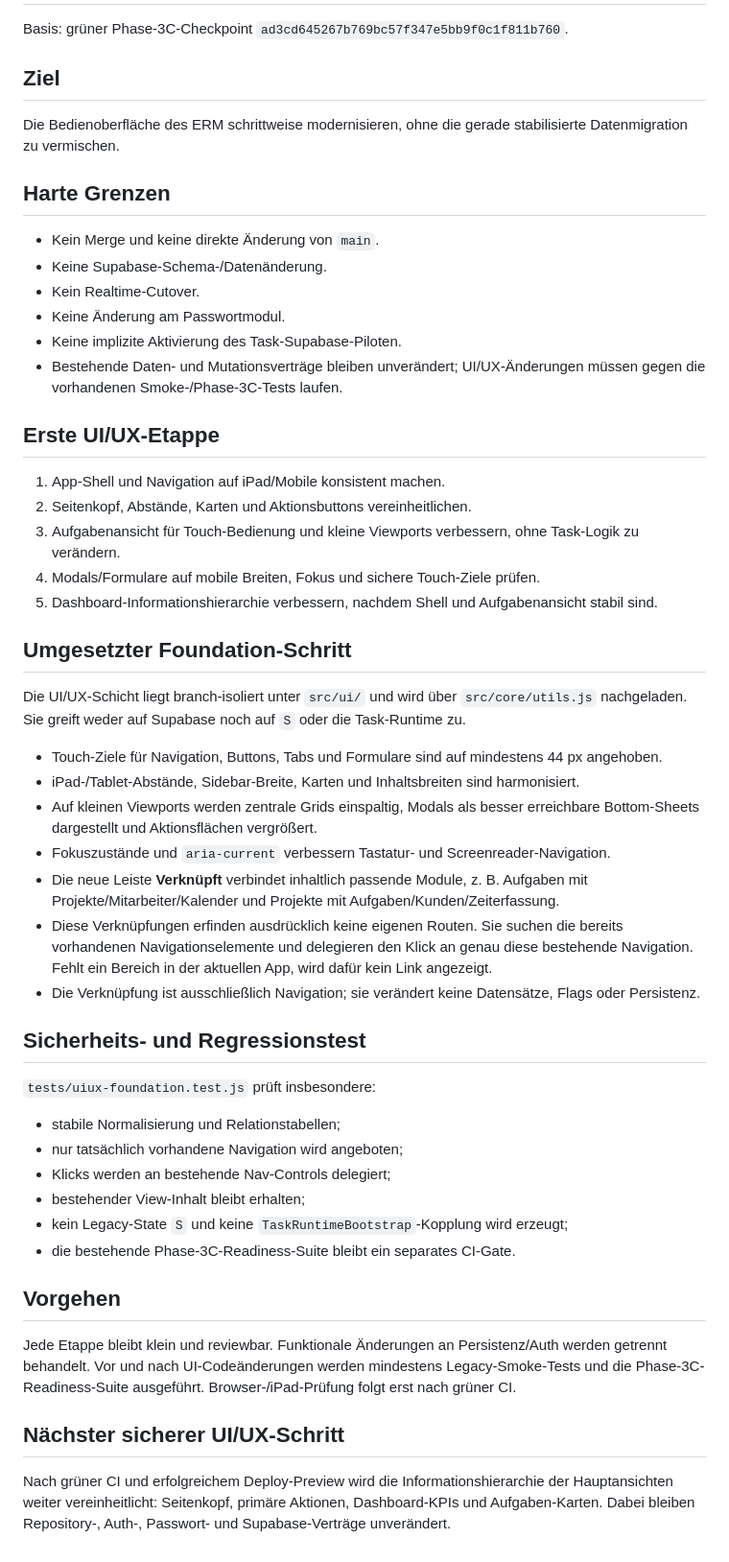
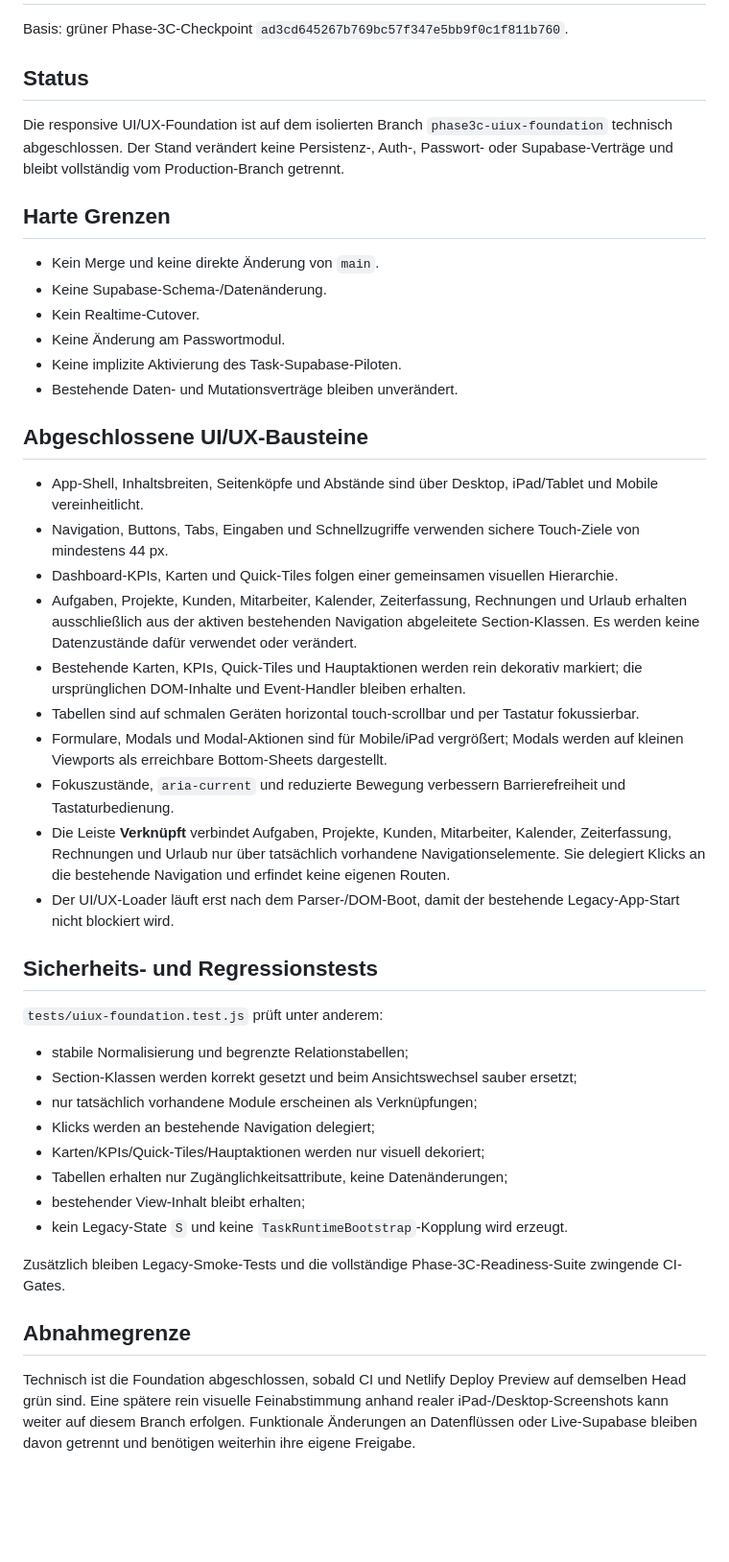
Before and after one commit to besartshala2411/ib-raumkonzept-ermnew, a Markdown page: docs/uiux/uiux-01-foundation.md, the part around the change. Shown at 96% size. Rendered like a GitHub page; blank space fills up the shorter version.

Commit message:
docs(uiux): mark responsive foundation complete

```diff
--- a/docs/uiux/uiux-01-foundation.md
+++ b/docs/uiux/uiux-01-foundation.md
@@ -2,9 +2,9 @@
 
 Basis: grüner Phase-3C-Checkpoint `ad3cd645267b769bc57f347e5bb9f0c1f811b760`.
 
-## Ziel
+## Status
 
-Die Bedienoberfläche des ERM schrittweise modernisieren, ohne die gerade stabilisierte Datenmigration zu vermischen.
+Die responsive UI/UX-Foundation ist auf dem isolierten Branch `phase3c-uiux-foundation` technisch abgeschlossen. Der Stand verändert keine Persistenz-, Auth-, Passwort- oder Supabase-Verträge und bleibt vollständig vom Production-Branch getrennt.
 
 ## Harte Grenzen
 
@@ -13,43 +13,36 @@ Die Bedienoberfläche des ERM schrittweise modernisieren, ohne die gerade stabil
 - Kein Realtime-Cutover.
 - Keine Änderung am Passwortmodul.
 - Keine implizite Aktivierung des Task-Supabase-Piloten.
-- Bestehende Daten- und Mutationsverträge bleiben unverändert; UI/UX-Änderungen müssen gegen die vorhandenen Smoke-/Phase-3C-Tests laufen.
+- Bestehende Daten- und Mutationsverträge bleiben unverändert.
 
-## Erste UI/UX-Etappe
+## Abgeschlossene UI/UX-Bausteine
 
-1. App-Shell und Navigation auf iPad/Mobile konsistent machen.
-2. Seitenkopf, Abstände, Karten und Aktionsbuttons vereinheitlichen.
-3. Aufgabenansicht für Touch-Bedienung und kleine Viewports verbessern, ohne Task-Logik zu verändern.
-4. Modals/Formulare auf mobile Breiten, Fokus und sichere Touch-Ziele prüfen.
-5. Dashboard-Informationshierarchie verbessern, nachdem Shell und Aufgabenansicht stabil sind.
+- App-Shell, Inhaltsbreiten, Seitenköpfe und Abstände sind über Desktop, iPad/Tablet und Mobile vereinheitlicht.
+- Navigation, Buttons, Tabs, Eingaben und Schnellzugriffe verwenden sichere Touch-Ziele von mindestens 44 px.
+- Dashboard-KPIs, Karten und Quick-Tiles folgen einer gemeinsamen visuellen Hierarchie.
+- Aufgaben, Projekte, Kunden, Mitarbeiter, Kalender, Zeiterfassung, Rechnungen und Urlaub erhalten ausschließlich aus der aktiven bestehenden Navigation abgeleitete Section-Klassen. Es werden keine Datenzustände dafür verwendet oder verändert.
+- Bestehende Karten, KPIs, Quick-Tiles und Hauptaktionen werden rein dekorativ markiert; die ursprünglichen DOM-Inhalte und Event-Handler bleiben erhalten.
+- Tabellen sind auf schmalen Geräten horizontal touch-scrollbar und per Tastatur fokussierbar.
+- Formulare, Modals und Modal-Aktionen sind für Mobile/iPad vergrößert; Modals werden auf kleinen Viewports als erreichbare Bottom-Sheets dargestellt.
+- Fokuszustände, `aria-current` und reduzierte Bewegung verbessern Barrierefreiheit und Tastaturbedienung.
+- Die Leiste **Verknüpft** verbindet Aufgaben, Projekte, Kunden, Mitarbeiter, Kalender, Zeiterfassung, Rechnungen und Urlaub nur über tatsächlich vorhandene Navigationselemente. Sie delegiert Klicks an die bestehende Navigation und erfindet keine eigenen Routen.
+- Der UI/UX-Loader läuft erst nach dem Parser-/DOM-Boot, damit der bestehende Legacy-App-Start nicht blockiert wird.
 
-## Umgesetzter Foundation-Schritt
+## Sicherheits- und Regressionstests
 
-Die UI/UX-Schicht liegt branch-isoliert unter `src/ui/` und wird über `src/core/utils.js` nachgeladen. Sie greift weder auf Supabase noch auf `S` oder die Task-Runtime zu.
+`tests/uiux-foundation.test.js` prüft unter anderem:
 
-- Touch-Ziele für Navigation, Buttons, Tabs und Formulare sind auf mindestens 44 px angehoben.
-- iPad-/Tablet-Abstände, Sidebar-Breite, Karten und Inhaltsbreiten sind harmonisiert.
-- Auf kleinen Viewports werden zentrale Grids einspaltig, Modals als besser erreichbare Bottom-Sheets dargestellt und Aktionsflächen vergrößert.
-- Fokuszustände und `aria-current` verbessern Tastatur- und Screenreader-Navigation.
-- Die neue Leiste **Verknüpft** verbindet inhaltlich passende Module, z. B. Aufgaben mit Projekte/Mitarbeiter/Kalender und Projekte mit Aufgaben/Kunden/Zeiterfassung.
-- Diese Verknüpfungen erfinden ausdrücklich keine eigenen Routen. Sie suchen die bereits vorhandenen Navigationselemente und delegieren den Klick an genau diese bestehende Navigation. Fehlt ein Bereich in der aktuellen App, wird dafür kein Link angezeigt.
-- Die Verknüpfung ist ausschließlich Navigation; sie verändert keine Datensätze, Flags oder Persistenz.
+- stabile Normalisierung und begrenzte Relationstabellen;
+- Section-Klassen werden korrekt gesetzt und beim Ansichtswechsel sauber ersetzt;
+- nur tatsächlich vorhandene Module erscheinen als Verknüpfungen;
+- Klicks werden an bestehende Navigation delegiert;
+- Karten/KPIs/Quick-Tiles/Hauptaktionen werden nur visuell dekoriert;
+- Tabellen erhalten nur Zugänglichkeitsattribute, keine Datenänderungen;
+- bestehender View-Inhalt bleibt erhalten;
+- kein Legacy-State `S` und keine `TaskRuntimeBootstrap`-Kopplung wird erzeugt.
 
-## Sicherheits- und Regressionstest
+Zusätzlich bleiben Legacy-Smoke-Tests und die vollständige Phase-3C-Readiness-Suite zwingende CI-Gates.
 
-`tests/uiux-foundation.test.js` prüft insbesondere:
+## Abnahmegrenze
 
-- stabile Normalisierung und Relationstabellen;
-- nur tatsächlich vorhandene Navigation wird angeboten;
-- Klicks werden an bestehende Nav-Controls delegiert;
-- bestehender View-Inhalt bleibt erhalten;
-- kein Legacy-State `S` und keine `TaskRuntimeBootstrap`-Kopplung wird erzeugt;
-- die bestehende Phase-3C-Readiness-Suite bleibt ein separates CI-Gate.
-
-## Vorgehen
-
-Jede Etappe bleibt klein und reviewbar. Funktionale Änderungen an Persistenz/Auth werden getrennt behandelt. Vor und nach UI-Codeänderungen werden mindestens Legacy-Smoke-Tests und die Phase-3C-Readiness-Suite ausgeführt. Browser-/iPad-Prüfung folgt erst nach grüner CI.
-
-## Nächster sicherer UI/UX-Schritt
-
-Nach grüner CI und erfolgreichem Deploy-Preview wird die Informationshierarchie der Hauptansichten weiter vereinheitlicht: Seitenkopf, primäre Aktionen, Dashboard-KPIs und Aufgaben-Karten. Dabei bleiben Repository-, Auth-, Passwort- und Supabase-Verträge unverändert.
+Technisch ist die Foundation abgeschlossen, sobald CI und Netlify Deploy Preview auf demselben Head grün sind. Eine spätere rein visuelle Feinabstimmung anhand realer iPad-/Desktop-Screenshots kann weiter auf diesem Branch erfolgen. Funktionale Änderungen an Datenflüssen oder Live-Supabase bleiben davon getrennt und benötigen weiterhin ihre eigene Freigabe.
```
